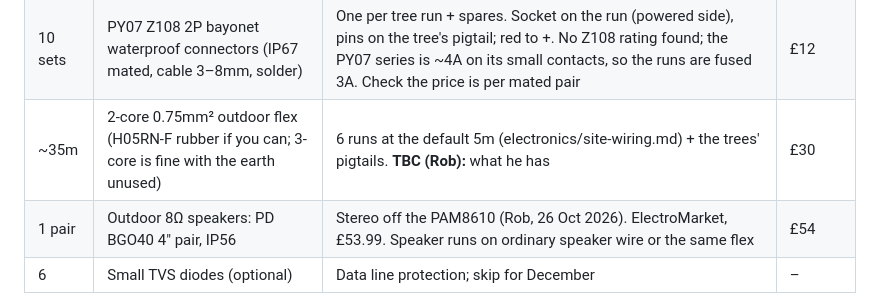
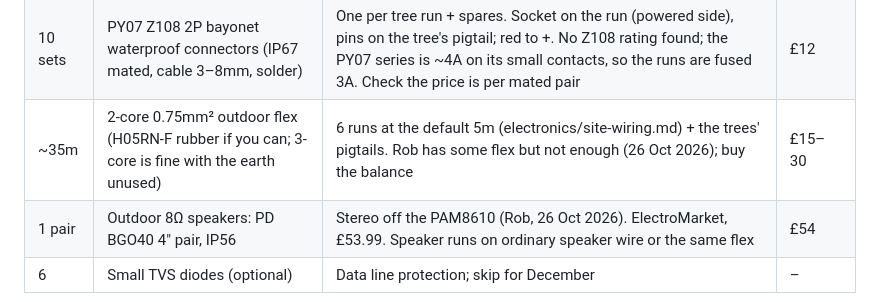
Before and after one commit to IJMOK/StairTreeChoir, a Markdown page: docs/bom.md, the part around the change. Rendered like a GitHub page.

Commit message:
BOM: Rob has some of the flex; buy the balance
Co-Authored-By: Claude Opus 5.5 <noreply@anthropic.com>

```diff
--- a/docs/bom.md
+++ b/docs/bom.md
@@ -55,7 +55,7 @@ Trimmed with Rob on 26 Oct 2026 to what he doesn't already have.
 | 10 + 5 | Blade fuses: 3A, 2A (standard ATO/ATC size, to suit the box) | 3A on every tree run and the player, 2A on the router. Rob's 5A blades are spares only | £3 |
 | 15 | Wago 221-413 (3-way) | 2 per tree box (12) + 3 spare | £10 |
 | 10 sets | PY07 Z108 2P bayonet waterproof connectors (IP67 mated, cable 3–8mm, solder) | One per tree run + spares. Socket on the run (powered side), pins on the tree's pigtail; red to +. No Z108 rating found; the PY07 series is ~4A on its small contacts, so the runs are fused 3A. Check the price is per mated pair | £12 |
-| ~35m | 2-core 0.75mm² outdoor flex (H05RN-F rubber if you can; 3-core is fine with the earth unused) | 6 runs at the default 5m (electronics/site-wiring.md) + the trees' pigtails. **TBC (Rob):** what he has | £30 |
+| ~35m | 2-core 0.75mm² outdoor flex (H05RN-F rubber if you can; 3-core is fine with the earth unused) | 6 runs at the default 5m (electronics/site-wiring.md) + the trees' pigtails. Rob has some flex but not enough (26 Oct 2026); buy the balance | £15–30 |
 | 1 pair | Outdoor 8Ω speakers: PD BGO40 4" pair, IP56 | Stereo off the PAM8610 (Rob, 26 Oct 2026). ElectroMarket, £53.99. Speaker runs on ordinary speaker wire or the same flex | £54 |
 | 6 | Small TVS diodes (optional) | Data line protection; skip for December | – |
 
```
